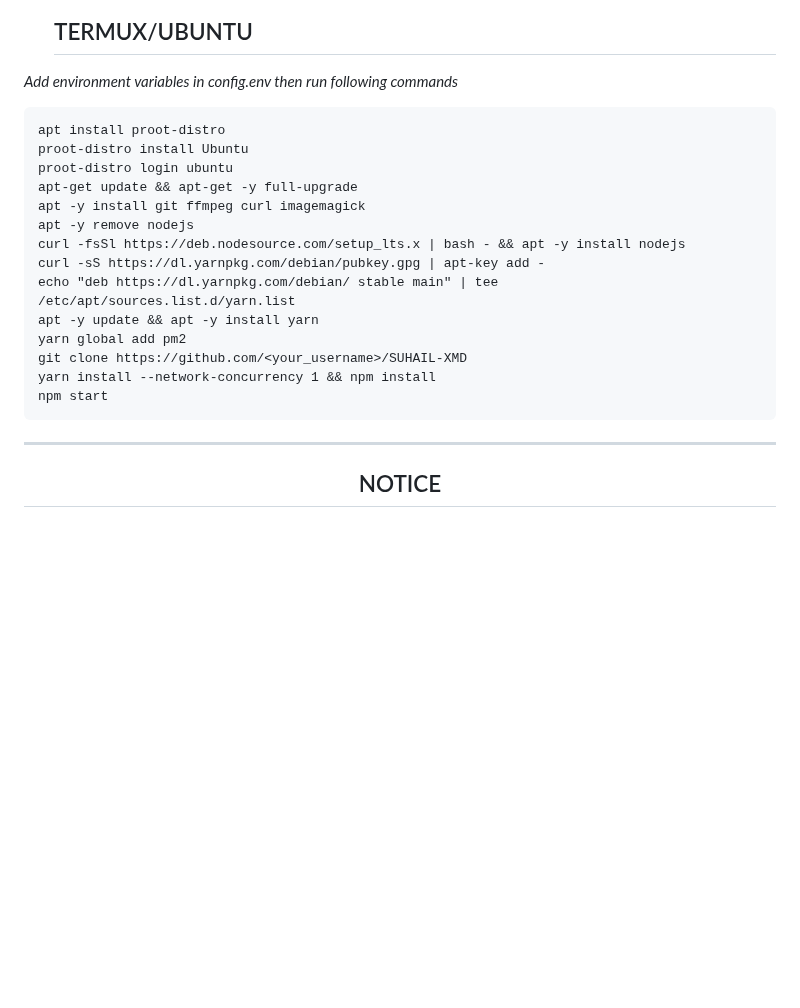
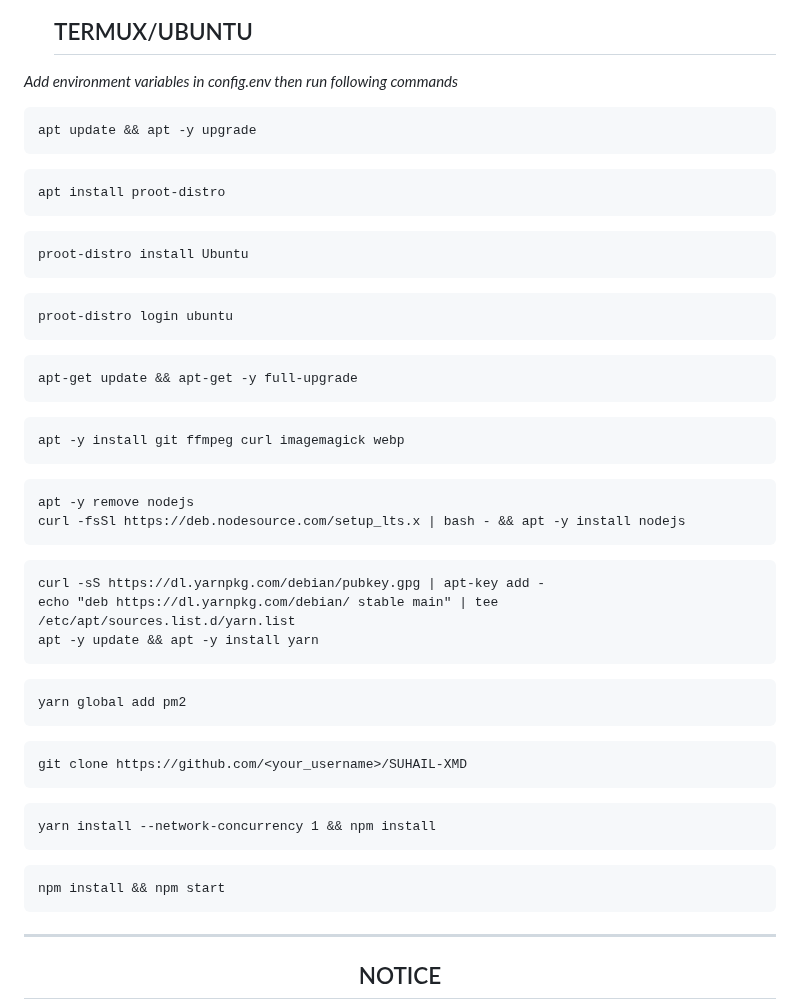
Before and after one commit to GlobalTechInfo/SUHAIL-XMD, a Markdown page: README.md, the part around the change. GitHub-like rendering; blank space fills up the shorter version.

````diff
--- a/README.md
+++ b/README.md
@@ -116,22 +116,44 @@
    ## TERMUX/UBUNTU
 _Add environment variables in config.env then run
 following commands_
-
-  ```apt update && apt -y upgrade
+```
+apt update && apt -y upgrade
+```
+```
 apt install proot-distro
+```
+```
 proot-distro install Ubuntu
+```
+```
 proot-distro login ubuntu
+```
+```
 apt-get update && apt-get -y full-upgrade
-apt -y install git ffmpeg curl imagemagick
+```
+```
+apt -y install git ffmpeg curl imagemagick webp
+```
+```
 apt -y remove nodejs
 curl -fsSl https://deb.nodesource.com/setup_lts.x | bash - && apt -y install nodejs
+```
+```
 curl -sS https://dl.yarnpkg.com/debian/pubkey.gpg | apt-key add -
 echo "deb https://dl.yarnpkg.com/debian/ stable main" | tee /etc/apt/sources.list.d/yarn.list
 apt -y update && apt -y install yarn
+```
+```
 yarn global add pm2
+```
+```
 git clone https://github.com/<your_username>/SUHAIL-XMD
+```
+```
 yarn install --network-concurrency 1 && npm install
-npm start
+```
+```
+npm install && npm start
 ```
 
  ---
````
